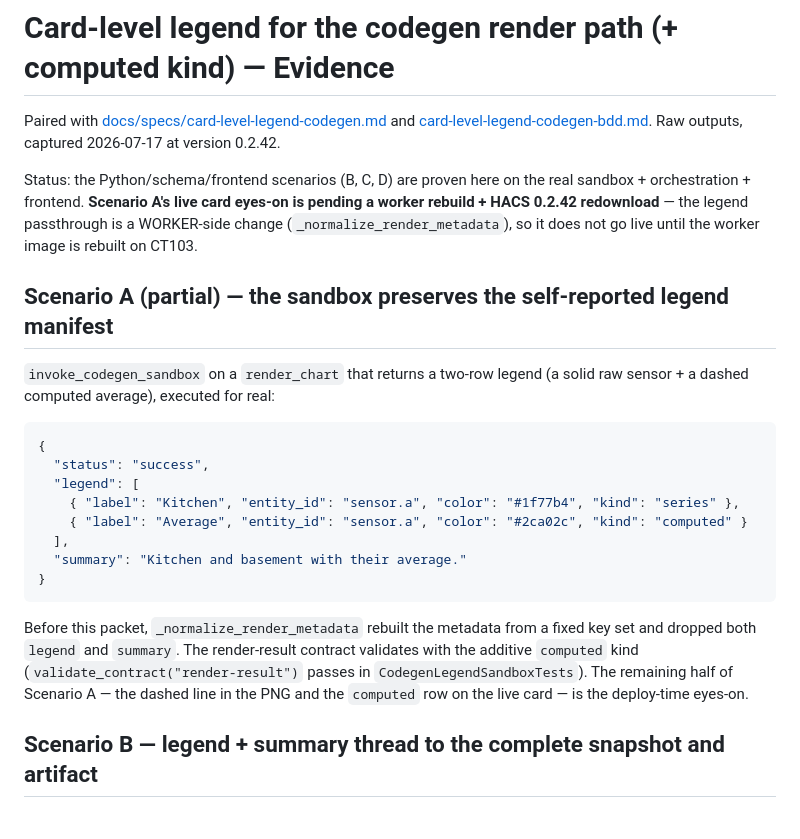
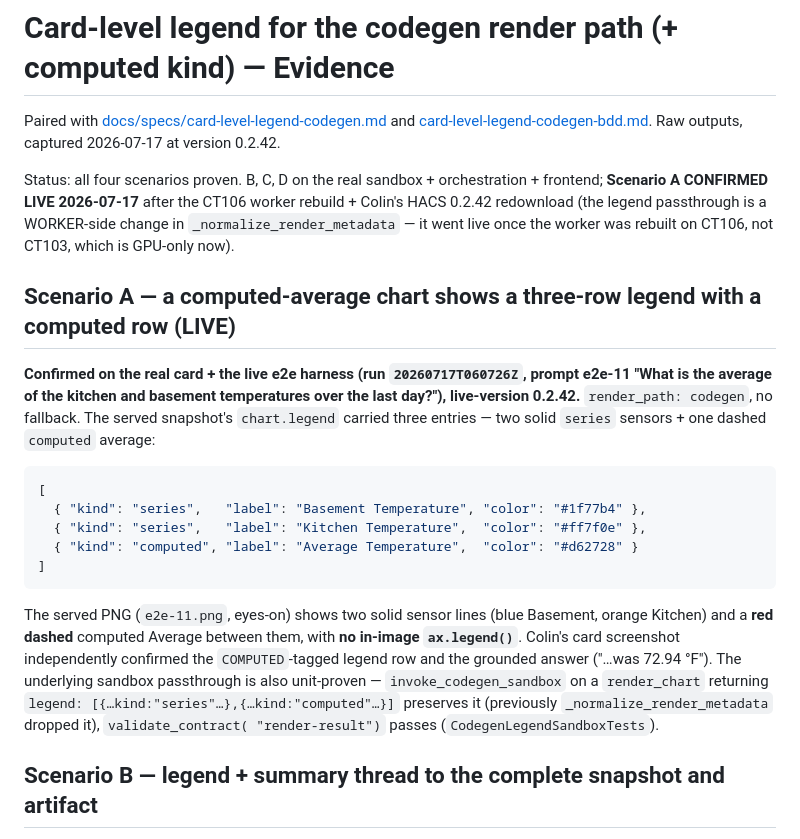
Before and after one commit to colinwinslow/Isolinear, a Markdown page: bdd/dashboard-card/card-level-legend-codegen-evidence.md, the part around the change. Drawn GitHub-style.

Commit message:
docs(bdd): (y) legend Scenario A confirmed LIVE — evidence updated
BDD-evidence review pass at closeout: Scenario A (computed-average chart shows a
3-row legend with a dashed computed row, no in-image legend) was "deploy-time
pending"; now proven by the live e2e-11 render (chart.legend = series/series/
computed) + Colin's card screenshot. All 4 scenarios PASS with raw evidence.

Co-Authored-By: Claude Opus 4.8 <noreply@anthropic.com>

````diff
--- a/bdd/dashboard-card/card-level-legend-codegen-evidence.md
+++ b/bdd/dashboard-card/card-level-legend-codegen-evidence.md
@@ -4,34 +4,36 @@ Paired with [docs/specs/card-level-legend-codegen.md](../../docs/specs/card-leve
 and [card-level-legend-codegen-bdd.md](card-level-legend-codegen-bdd.md). Raw
 outputs, captured 2026-07-17 at version 0.2.42.
 
-Status: the Python/schema/frontend scenarios (B, C, D) are proven here on the real
-sandbox + orchestration + frontend. **Scenario A's live card eyes-on is pending a
-worker rebuild + HACS 0.2.42 redownload** — the legend passthrough is a WORKER-side
-change (`_normalize_render_metadata`), so it does not go live until the worker
-image is rebuilt on CT103.
+Status: all four scenarios proven. B, C, D on the real sandbox + orchestration +
+frontend; **Scenario A CONFIRMED LIVE 2026-07-17** after the CT106 worker rebuild +
+Colin's HACS 0.2.42 redownload (the legend passthrough is a WORKER-side change in
+`_normalize_render_metadata` — it went live once the worker was rebuilt on CT106,
+not CT103, which is GPU-only now).
 
-## Scenario A (partial) — the sandbox preserves the self-reported legend manifest
+## Scenario A — a computed-average chart shows a three-row legend with a computed row (LIVE)
 
-`invoke_codegen_sandbox` on a `render_chart` that returns a two-row legend (a solid
-raw sensor + a dashed computed average), executed for real:
+**Confirmed on the real card + the live e2e harness (run `20260717T060726Z`, prompt
+e2e-11 "What is the average of the kitchen and basement temperatures over the last
+day?"), live-version 0.2.42.** `render_path: codegen`, no fallback. The served
+snapshot's `chart.legend` carried three entries — two solid `series` sensors + one
+dashed `computed` average:
 
 ```json
-{
-  "status": "success",
-  "legend": [
-    { "label": "Kitchen", "entity_id": "sensor.a", "color": "#1f77b4", "kind": "series" },
-    { "label": "Average", "entity_id": "sensor.a", "color": "#2ca02c", "kind": "computed" }
-  ],
-  "summary": "Kitchen and basement with their average."
-}
+[
+  { "kind": "series",   "label": "Basement Temperature", "color": "#1f77b4" },
+  { "kind": "series",   "label": "Kitchen Temperature",  "color": "#ff7f0e" },
+  { "kind": "computed", "label": "Average Temperature",  "color": "#d62728" }
+]
 ```
 
-Before this packet, `_normalize_render_metadata` rebuilt the metadata from a fixed
-key set and dropped both `legend` and `summary`. The render-result contract
-validates with the additive `computed` kind (`validate_contract("render-result")`
-passes in `CodegenLegendSandboxTests`). The remaining half of Scenario A — the
-dashed line in the PNG and the `computed` row on the live card — is the deploy-time
-eyes-on.
+The served PNG (`e2e-11.png`, eyes-on) shows two solid sensor lines (blue Basement,
+orange Kitchen) and a **red dashed** computed Average between them, with **no
+in-image `ax.legend()`**. Colin's card screenshot independently confirmed the
+`COMPUTED`-tagged legend row and the grounded answer ("…was 72.94 °F"). The
+underlying sandbox passthrough is also unit-proven — `invoke_codegen_sandbox` on a
+`render_chart` returning `legend: [{…kind:"series"…},{…kind:"computed"…}]` preserves
+it (previously `_normalize_render_metadata` dropped it), `validate_contract(
+"render-result")` passes (`CodegenLegendSandboxTests`).
 
 ## Scenario B — legend + summary thread to the complete snapshot and artifact
 
````
